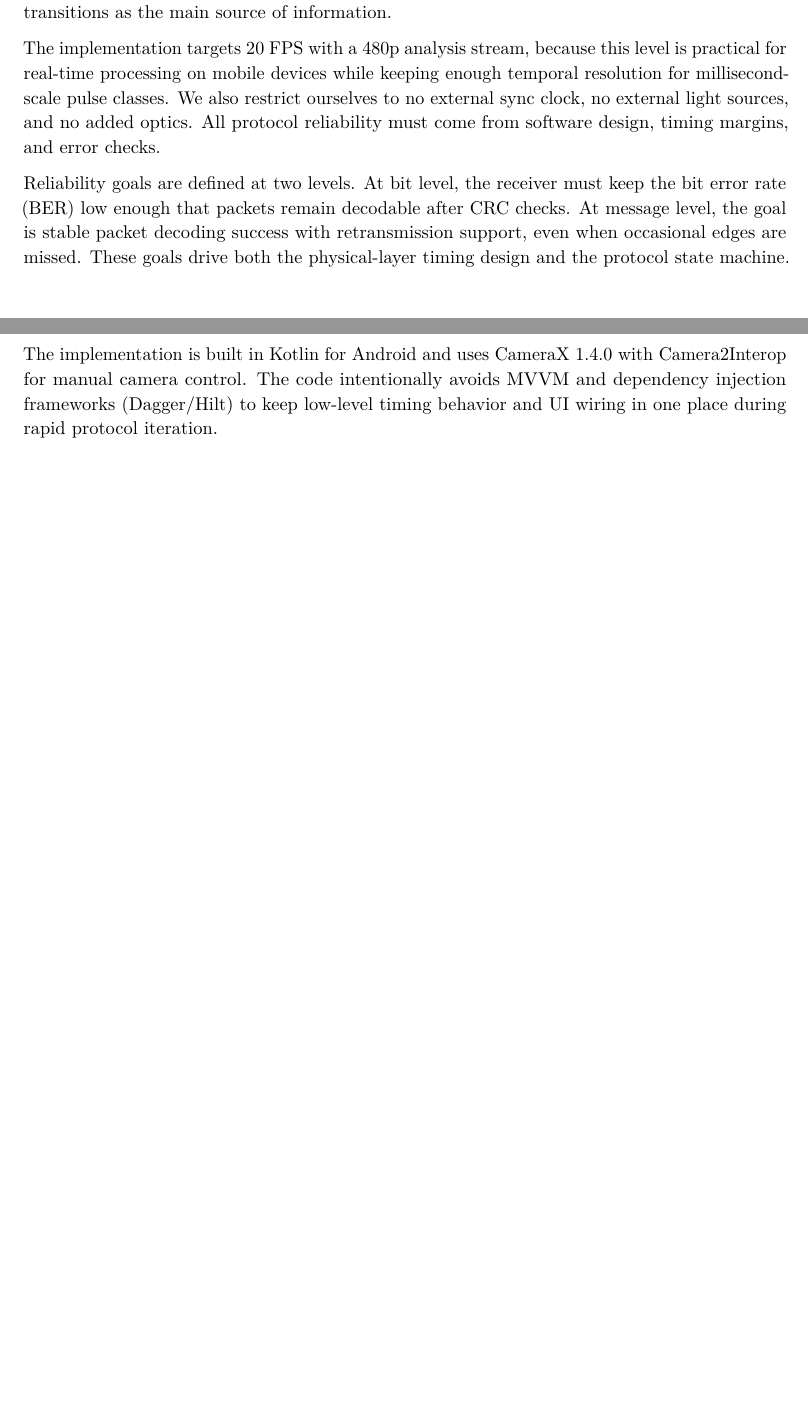
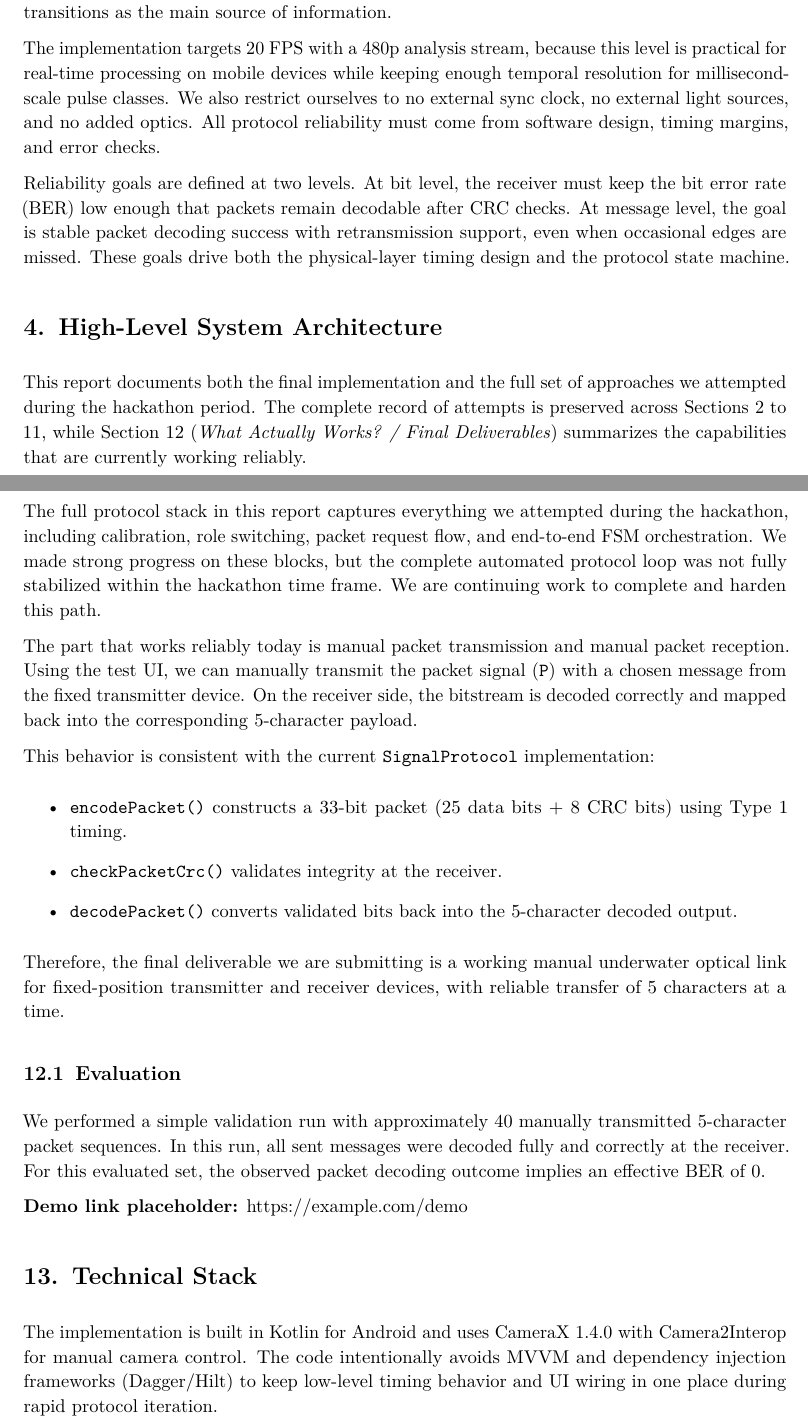
Before and after one commit to MrBottleTree/under-water-communication, a LaTeX document (hackathon_report.tex): two parts of pages 2 and 11 of 11 before the commit and two parts of pages 3 and 12 of 13 after it, joined at a grey line, cut so that both start at the same text, the shorter picture padded with empty space. Compiled offline with pdfLaTeX.

Commit message:
Report-2

```diff
--- a/hackathon_report.tex
+++ b/hackathon_report.tex
@@ -81,6 +85,7 @@ Reliability goals are defined at two levels. At bit level, the receiver must kee
 
 % SECTION 4 --- High-Level System Architecture
 \section{High-Level System Architecture}
+This report documents both the final implementation and the full set of approaches we attempted during the hackathon period. The complete record of attempts is preserved across Sections 2 to 11, while Section 12 (\textit{What Actually Works? / Final Deliverables}) summarizes the capabilities that are currently working reliably.
 
 \subsection{Architecture Diagram}
 \begin{figure}[H]
@@ -441,7 +446,27 @@ Grid and zoom controls & Adjusts spatial sampling and SNR in real time (1x, 2x,
 
 In practice, this UI is the fastest way to reproduce failures and verify fixes. It turns protocol debugging from guesswork into a controlled procedure with observable state and timing.
 
-% SECTION 12 --- Technical Stack
+% SECTION 12 --- What Actually Works? / Final Deliverables
+\section{What Actually Works? / Final Deliverables}
+The full protocol stack in this report captures everything we attempted during the hackathon, including calibration, role switching, packet request flow, and end-to-end FSM orchestration. We made strong progress on these blocks, but the complete automated protocol loop was not fully stabilized within the hackathon time frame. We are continuing work to complete and harden this path.
+
+The part that works reliably today is manual packet transmission and manual packet reception. Using the test UI, we can manually transmit the packet signal (\texttt{P}) with a chosen message from the fixed transmitter device. On the receiver side, the bitstream is decoded correctly and mapped back into the corresponding 5-character payload.
+
+This behavior is consistent with the current \texttt{SignalProtocol} implementation:
+\begin{itemize}
+\item \texttt{encodePacket()} constructs a 33-bit packet (25 data bits + 8 CRC bits) using Type 1 timing.
+\item \texttt{checkPacketCrc()} validates integrity at the receiver.
+\item \texttt{decodePacket()} converts validated bits back into the 5-character decoded output.
+\end{itemize}
+
+Therefore, the final deliverable we are submitting is a working manual underwater optical link for fixed-position transmitter and receiver devices, with reliable transfer of 5 characters at a time.
+
+\subsection{Evaluation}
+We performed a simple validation run with approximately 40 manually transmitted 5-character packet sequences. In this run, all sent messages were decoded fully and correctly at the receiver. For this evaluated set, the observed packet decoding outcome implies an effective BER of 0.
+
+\textbf{Demo link placeholder:} \href{https://example.com/demo}{https://example.com/demo}
+
+% SECTION 13 --- Technical Stack
 \section{Technical Stack}
 The implementation is built in Kotlin for Android and uses CameraX 1.4.0 with Camera2Interop for manual camera control. The code intentionally avoids MVVM and dependency injection frameworks (Dagger/Hilt) to keep low-level timing behavior and UI wiring in one place during rapid protocol iteration.
 
```
Also changed, not shown: hackathon_report.tex (6 more changed lines).
